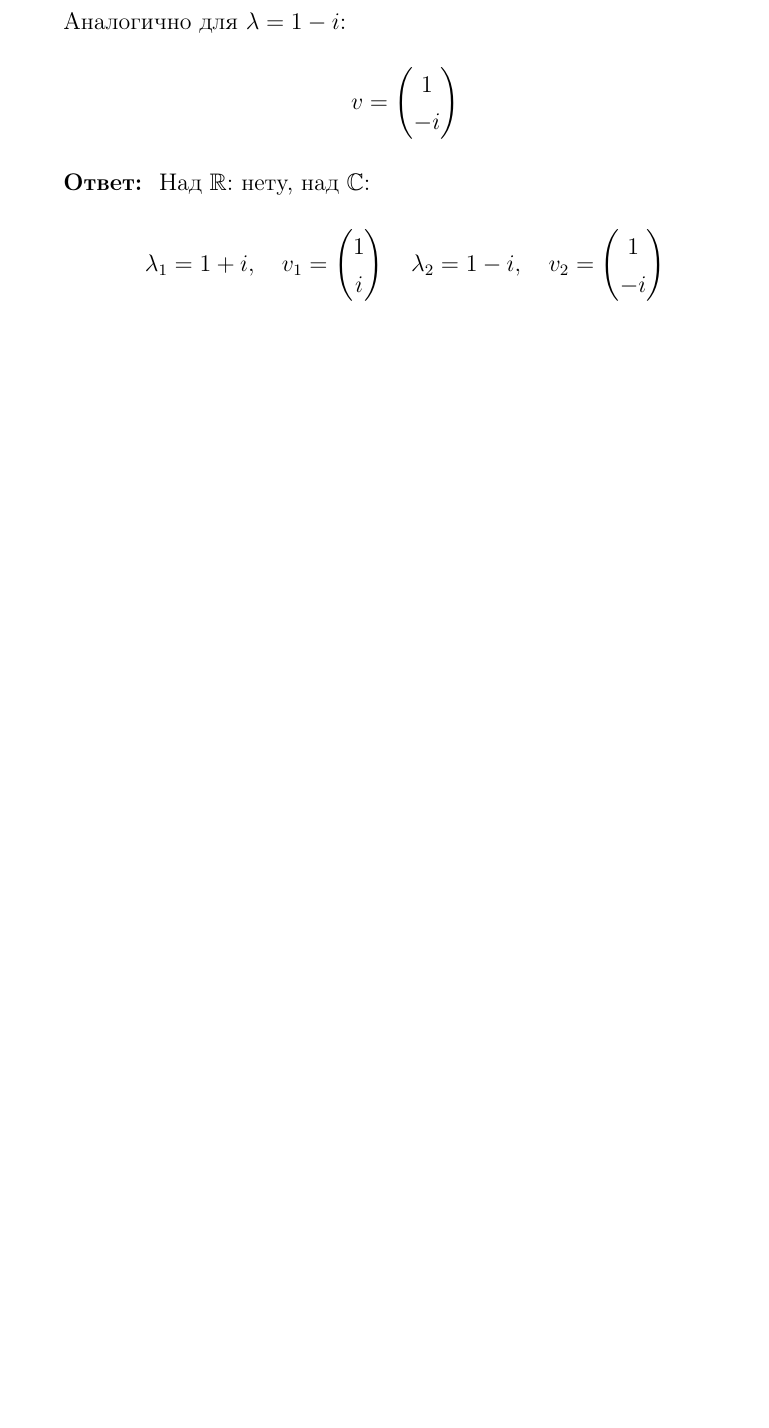
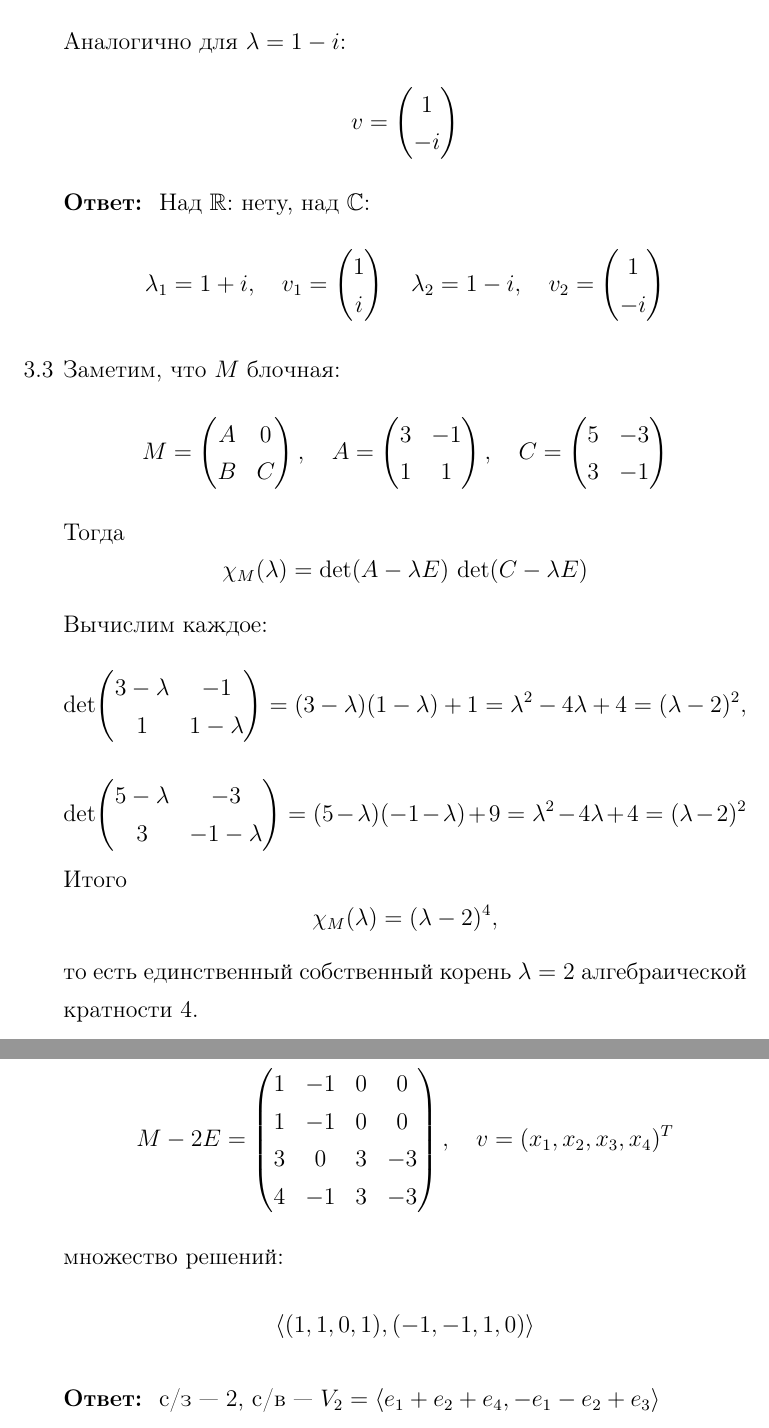
Before and after one commit to emelvv/hse-linal, a LaTeX document (ДЗ26/main.tex): part of page 4 of 4 before the commit and two parts of pages 4 and 5 of 5 after it, the two joined at a grey line, cut so that both start at the same text, the shorter picture padded with empty space. Compiled offline with pdfLaTeX.

Commit message:
[2025-04-22 15:24:20]

```diff
--- a/ДЗ26/main.tex
+++ b/ДЗ26/main.tex
@@ -224,6 +224,54 @@
     \lambda_2 = 1 - i,\quad v_2 = \begin{pmatrix} 1 \\ -i \end{pmatrix}
     \]
 
+    \item[3.3]Заметим, что \(M\) блочная:
+    \[
+    M=\begin{pmatrix}
+    A & 0\\
+    B & C
+    \end{pmatrix},
+    \quad
+    A=\begin{pmatrix}3&-1\\1&1\end{pmatrix},
+    \quad
+    C=\begin{pmatrix}5&-3\\3&-1\end{pmatrix}
+    \]
+    Тогда
+    \[
+    \chi_M(\lambda)=\det(A-\lambda E)\,\det(C-\lambda E)
+    \]
+    Вычислим каждое:
+    \[
+    \det\!\begin{pmatrix}3-\lambda&-1\\1&1-\lambda\end{pmatrix}
+    =(3-\lambda)(1-\lambda)+1
+    =\lambda^2-4\lambda+4=(\lambda-2)^2,
+    \]
+    \[
+    \det\!\begin{pmatrix}5-\lambda&-3\\3&-1-\lambda\end{pmatrix}
+    =(5-\lambda)(-1-\lambda)+9
+    =\lambda^2-4\lambda+4=(\lambda-2)^2
+    \]
+    Итого
+    \[
+    \chi_M(\lambda)=(\lambda-2)^4,
+    \]
+    то есть единственный собственный корень \(\lambda=2\) алгебраической кратности 4.
+
+    Решим \((M-2E)v=0\).
+    \[
+    M-2E =
+    \begin{pmatrix}
+    1 & -1 & 0 & 0\\
+    1 & -1 & 0 & 0\\
+    3 &  0 & 3 & -3\\
+    4 & -1 & 3 & -3
+    \end{pmatrix},
+    \quad
+    v=(x_1,x_2,x_3,x_4)^T
+    \]
+    множество решений:
+    $$\langle (1, 1, 0, 1), (-1, -1, 1, 0)\rangle$$
+
+    \textbf{Ответ: } с/з --- $2$, с/в --- $V_2 = \langle e_1 + e_2 + e_4, -e_1-e_2+e_3 \rangle$
 
 
    \end{enumerate}
```
Also changed, not shown: ДЗ26/main.pdf, 4 other files.
